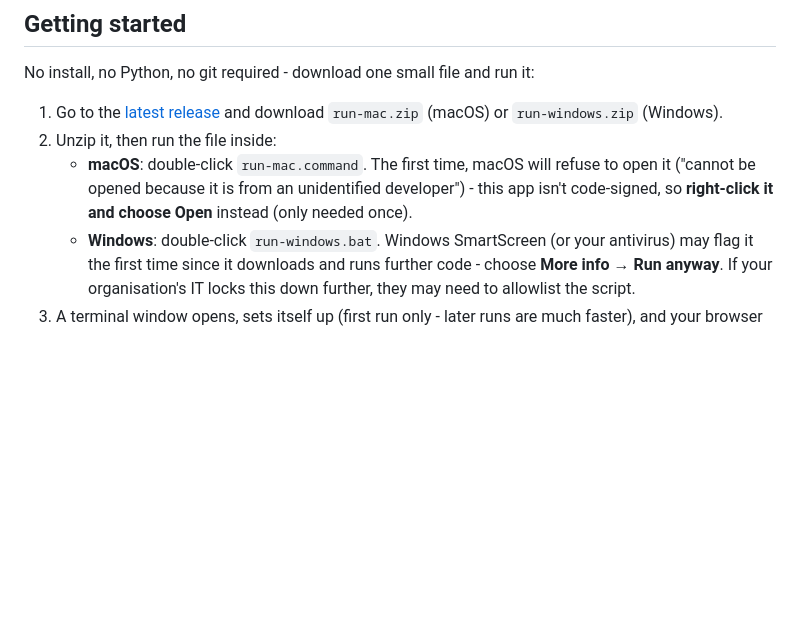
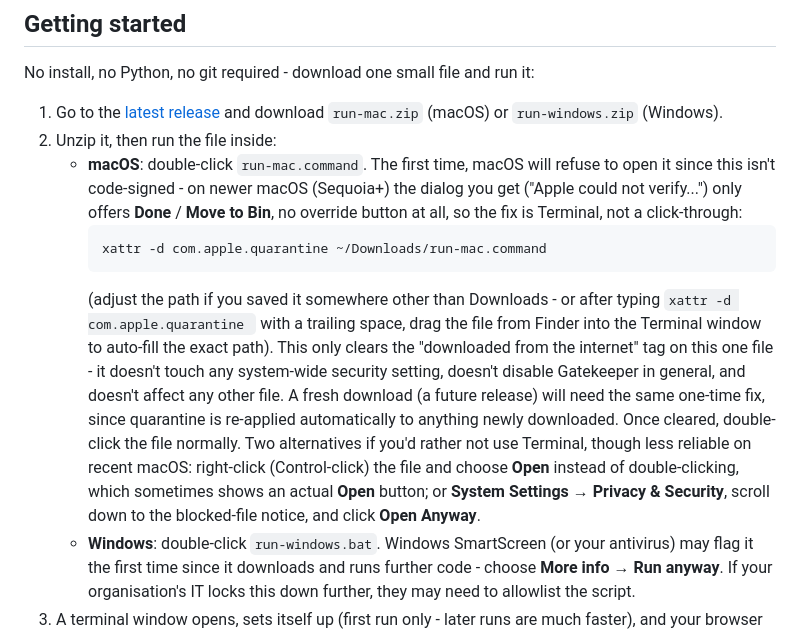
Before and after one commit to AvertroJoe/Customer-Migration-Tool, a Markdown page: README.md, the part around the change. Drawn GitHub-style; blank space fills up the shorter version.

Commit message:
Document the xattr fix for macOS Gatekeeper blocking run-mac.command
The original "right-click -> Open" guidance doesn't hold on newer
macOS (Sequoia+) - a real user hit the plain double-click dialog,
which only offers Done/Move to Bin, no override at all. Lead with the
Terminal fix (xattr -d com.apple.quarantine) instead, with a plain-
English explanation of what it actually does and doesn't touch (one
file's download-origin tag, not any system-wide security setting),
keeping right-click/System Settings as secondary options.

Co-Authored-By: Claude Sonnet 5 <noreply@anthropic.com>

````diff
--- a/README.md
+++ b/README.md
@@ -12,8 +12,24 @@ No install, no Python, no git required - download one small file and run it:
    and download `run-mac.zip` (macOS) or `run-windows.zip` (Windows).
 2. Unzip it, then run the file inside:
    - **macOS**: double-click `run-mac.command`. The first time, macOS will refuse to open it
-     ("cannot be opened because it is from an unidentified developer") - this app isn't
-     code-signed, so **right-click it and choose Open** instead (only needed once).
+     since this isn't code-signed - on newer macOS (Sequoia+) the dialog you get ("Apple
+     could not verify...") only offers **Done** / **Move to Bin**, no override button at
+     all, so the fix is Terminal, not a click-through:
+     ```bash
+     xattr -d com.apple.quarantine ~/Downloads/run-mac.command
+     ```
+     (adjust the path if you saved it somewhere other than Downloads - or after typing
+     `xattr -d com.apple.quarantine ` with a trailing space, drag the file from Finder into
+     the Terminal window to auto-fill the exact path). This only clears the "downloaded from
+     the internet" tag on this one file - it doesn't touch any system-wide security setting,
+     doesn't disable Gatekeeper in general, and doesn't affect any other file. A fresh
+     download (a future release) will need the same one-time fix, since quarantine is
+     re-applied automatically to anything newly downloaded. Once cleared, double-click the
+     file normally. Two alternatives if you'd rather not use Terminal, though less reliable
+     on recent macOS: right-click (Control-click) the file and choose **Open** instead of
+     double-clicking, which sometimes shows an actual **Open** button; or **System Settings
+     → Privacy & Security**, scroll down to the blocked-file notice, and click **Open
+     Anyway**.
    - **Windows**: double-click `run-windows.bat`. Windows SmartScreen (or your antivirus) may
      flag it the first time since it downloads and runs further code - choose **More info →
      Run anyway**. If your organisation's IT locks this down further, they may need to
````
